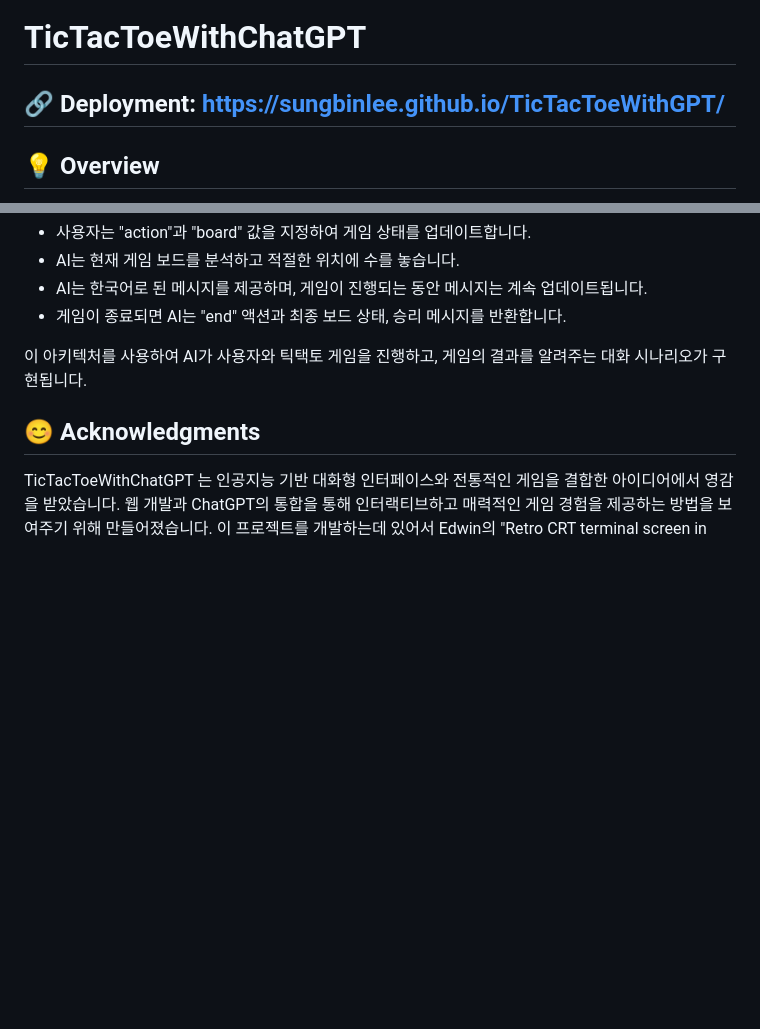
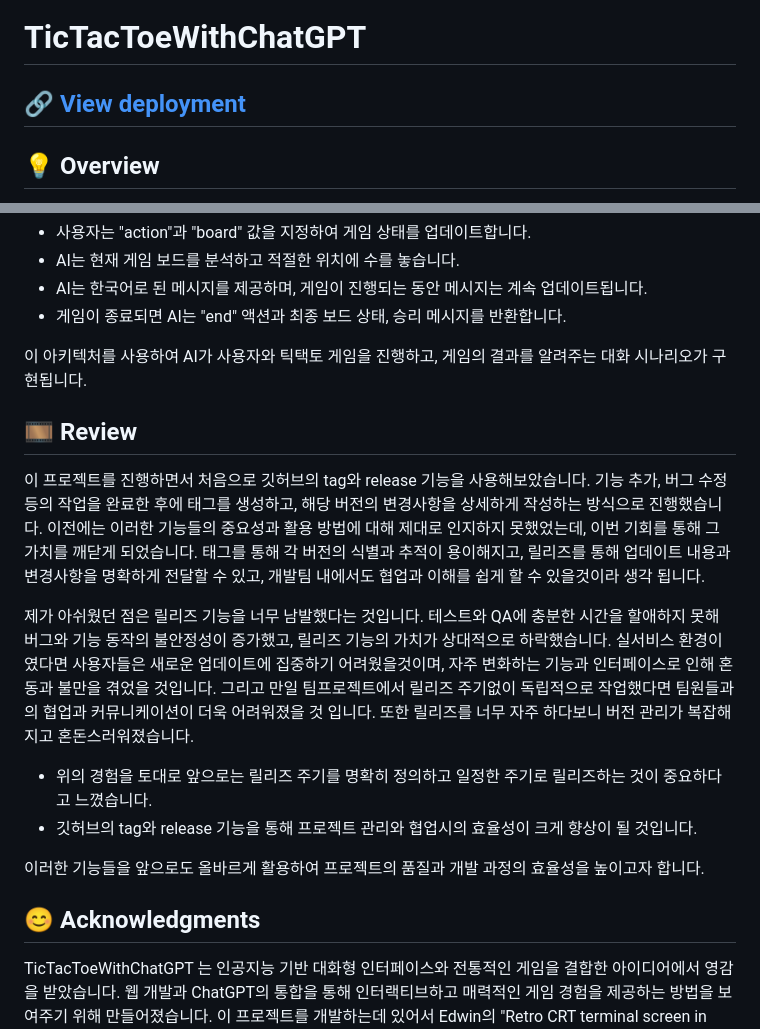
Before and after one commit to sungbinlee/BookFinderAI, a Markdown page: README.md, 2 parts joined by grey strips. Drawn GitHub-style; blank space fills up the shorter version.

Commit message:
[docs] 프로젝트 회고 추가

```diff
--- a/README.md
+++ b/README.md
@@ -1,5 +1,5 @@
 # TicTacToeWithChatGPT
-## 🔗 Deployment: https://sungbinlee.github.io/TicTacToeWithGPT/
+## 🔗 [View deployment](https://sungbinlee.github.io/TicTacToeWithGPT/)
 ## 💡 Overview
 TicTacToeWithChatGPT은 ChatGPT API를 활용한 인공지능 상대 틱택토 게임입니다. 사용자와 AI 간의 턴 기반 게임을 제공하며, AI는 ChatGPT를 통해 동작합니다. 이 게임은 웹 페이지로 구현되어 있고, 사용자는 HTML 인터페이스를 통해 게임 보드에 입력을 하고 AI와 대화할 수 있습니다.
 ### TicTacToeWithChatGPT의 개발에는 다음과 같은 개발 스택이 사용되었습니다:
@@ -93,6 +93,16 @@ HTML, CSS, JavaScript를 통해 웹 페이지를 구성하고, ChatGPT와의 상
 
 이 아키텍처를 사용하여 AI가 사용자와 틱택토 게임을 진행하고, 게임의 결과를 알려주는 대화 시나리오가 구현됩니다.
 
+## 🎞️ Review
+이 프로젝트를 진행하면서 처음으로 깃허브의 tag와 release 기능을 사용해보았습니다. 기능 추가, 버그 수정 등의 작업을 완료한 후에 태그를 생성하고, 해당 버전의 변경사항을 상세하게 작성하는 방식으로 진행했습니다. 이전에는 이러한 기능들의 중요성과 활용 방법에 대해 제대로 인지하지 못했었는데, 이번 기회를 통해 그 가치를 깨닫게 되었습니다. 태그를 통해 각 버전의 식별과 추적이 용이해지고, 릴리즈를 통해 업데이트 내용과 변경사항을 명확하게 전달할 수 있고, 개발팀 내에서도 협업과 이해를 쉽게 할 수 있을것이라 생각 됩니다.
+
+제가 아쉬웠던 점은 릴리즈 기능을 너무 남발했다는 것입니다. 테스트와 QA에 충분한 시간을 할애하지 못해 버그와 기능 동작의 불안정성이 증가했고, 릴리즈 기능의 가치가 상대적으로 하락했습니다. 실서비스 환경이였다면 사용자들은 새로운 업데이트에 집중하기 어려웠을것이며, 자주 변화하는 기능과 인터페이스로 인해 혼동과 불만을 겪었을 것입니다. 그리고 만일 팀프로젝트에서 릴리즈 주기없이 독립적으로 작업했다면 팀원들과의 협업과 커뮤니케이션이 더욱 어려워졌을 것 입니다. 또한 릴리즈를 너무 자주 하다보니 버전 관리가 복잡해지고 혼돈스러워졌습니다.
+
+- 위의 경험을 토대로 앞으로는 릴리즈 주기를 명확히 정의하고 일정한 주기로 릴리즈하는 것이 중요하다고 느꼈습니다.
+- 깃허브의 tag와 release 기능을 통해 프로젝트 관리와 협업시의 효율성이 크게 향상이 될 것입니다.
+
+이러한 기능들을 앞으로도 올바르게 활용하여 프로젝트의 품질과 개발 과정의 효율성을 높이고자 합니다.
+
 ## 😊 Acknowledgments
 TicTacToeWithChatGPT 는 인공지능 기반 대화형 인터페이스와 전통적인 게임을 결합한 아이디어에서 영감을 받았습니다. 웹 개발과 ChatGPT의 통합을 통해 인터랙티브하고 매력적인 게임 경험을 제공하는 방법을 보여주기 위해 만들어졌습니다. 이 프로젝트를 개발하는데 있어서 Edwin의 "Retro CRT terminal screen in CSS + JS" 글([참조: 링크](https://dev.to/ekeijl/retro-crt-terminal-screen-in-css-js-4afh))은 게임 인터페이스의 일부로 사용한 레트로 CRT 터미널 스타일을 구현하는 데에 큰 영감을 주었습니다. 이 자료를 공유해주신 Edwin에게 감사의 인사를 전합니다.
 
```
